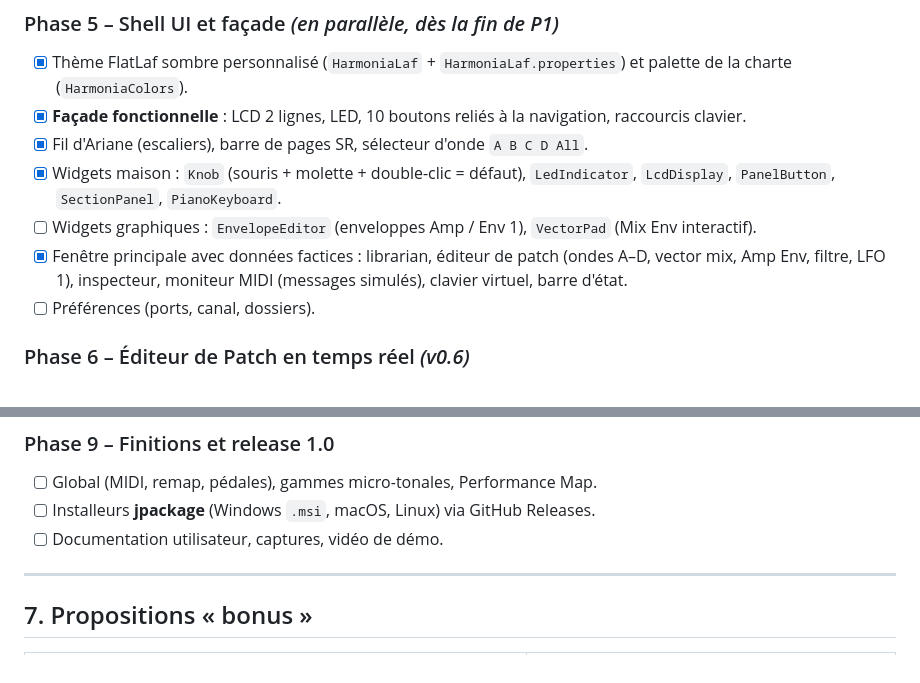
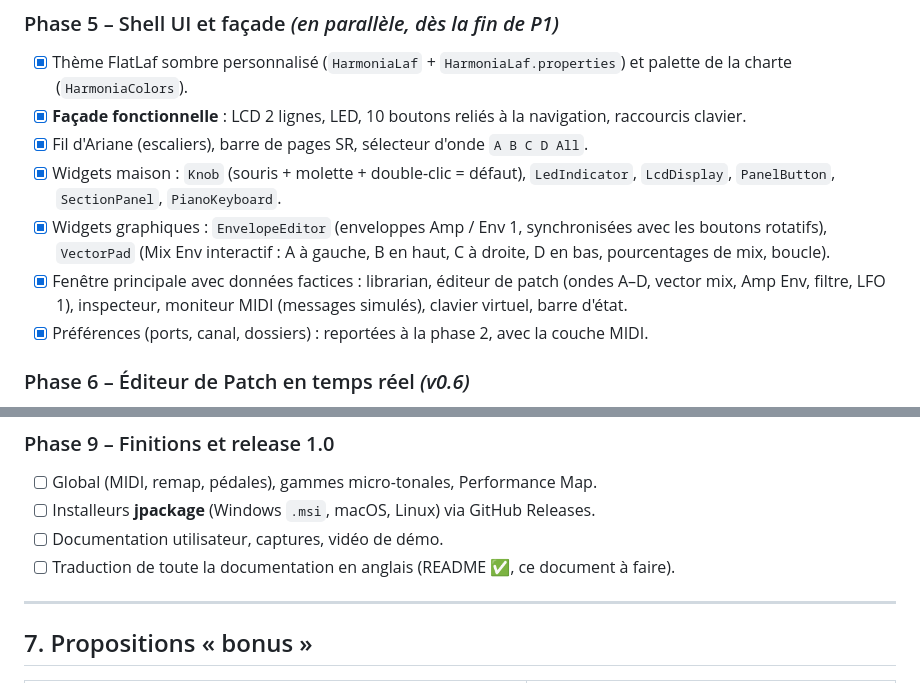
Before and after one commit to obarry/Harmonia, a Markdown page: docs/DESIGN_ROADMAP.md, 2 parts joined by grey strips. GitHub-like rendering.

```diff
--- a/docs/DESIGN_ROADMAP.md
+++ b/docs/DESIGN_ROADMAP.md
@@ -386,9 +386,9 @@ On fait la migration **maintenant** : avant d'ajouter des dépendances (FlatLaf,
 - [x] **Façade fonctionnelle** : LCD 2 lignes, LED, 10 boutons reliés à la navigation, raccourcis clavier.
 - [x] Fil d'Ariane (escaliers), barre de pages SR, sélecteur d'onde `A B C D All`.
 - [x] Widgets maison : `Knob` (souris + molette + double-clic = défaut), `LedIndicator`, `LcdDisplay`, `PanelButton`, `SectionPanel`, `PianoKeyboard`.
-- [ ] Widgets graphiques : `EnvelopeEditor` (enveloppes Amp / Env 1), `VectorPad` (Mix Env interactif).
+- [x] Widgets graphiques : `EnvelopeEditor` (enveloppes Amp / Env 1, synchronisées avec les boutons rotatifs), `VectorPad` (Mix Env interactif : A à gauche, B en haut, C à droite, D en bas, pourcentages de mix, boucle).
 - [x] Fenêtre principale avec données factices : librarian, éditeur de patch (ondes A–D, vector mix, Amp Env, filtre, LFO 1), inspecteur, moniteur MIDI (messages simulés), clavier virtuel, barre d'état.
-- [ ] Préférences (ports, canal, dossiers).
+- [x] Préférences (ports, canal, dossiers) : reportées à la phase 2, avec la couche MIDI.
 
 ### Phase 6 – Éditeur de Patch en temps réel *(v0.6)*
 
@@ -415,6 +415,7 @@ On fait la migration **maintenant** : avant d'ajouter des dépendances (FlatLaf,
 - [ ] Global (MIDI, remap, pédales), gammes micro-tonales, Performance Map.
 - [ ] Installeurs **jpackage** (Windows `.msi`, macOS, Linux) via GitHub Releases.
 - [ ] Documentation utilisateur, captures, vidéo de démo.
+- [ ] Traduction de toute la documentation en anglais (README ✅, ce document à faire).
 
 ---
 
```
Also changed, not shown: README.md (+53 -49 lines), Claude outputs/harmonia-phase5-step2.png (added), docs/images/harmonia-mockup.png, docs/images/harmonia-screenshot.png (added), 9 other files.
